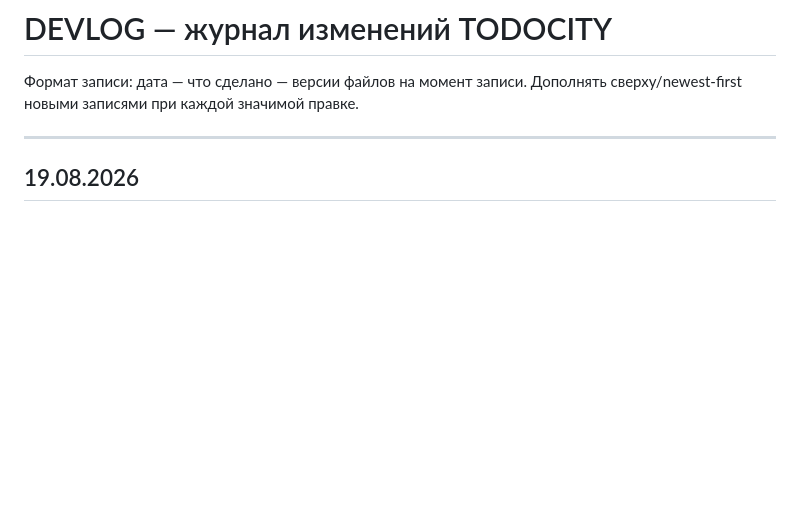
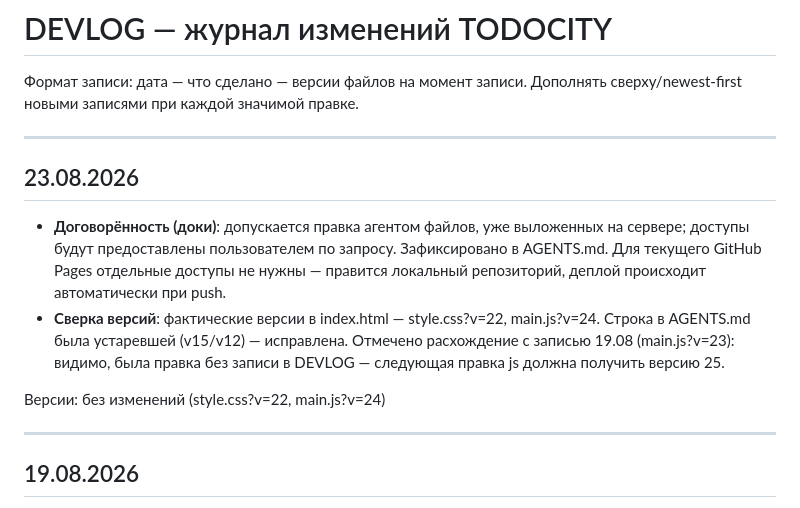
Before and after one commit to weplesh-hub/todocity, a Markdown page: DEVLOG.md, the part around the change. GitHub-like rendering; blank space fills up the shorter version.

Commit message:
docs: AGENTS/DEVLOG — допускается правка опубликованных файлов; сверка версий (css v22, js v24)

```diff
--- a/DEVLOG.md
+++ b/DEVLOG.md
@@ -2,6 +2,21 @@
 
 Формат записи: дата — что сделано — версии файлов на момент записи.
 Дополнять сверху/newest-first новыми записями при каждой значимой правке.
+
+---
+
+## 23.08.2026
+
+- **Договорённость (доки)**: допускается правка агентом файлов, уже выложенных на сервере;
+  доступы будут предоставлены пользователем по запросу. Зафиксировано в AGENTS.md. Для
+  текущего GitHub Pages отдельные доступы не нужны — правится локальный репозиторий,
+  деплой происходит автоматически при push.
+- **Сверка версий**: фактические версии в index.html — style.css?v=22, main.js?v=24.
+  Строка в AGENTS.md была устаревшей (v15/v12) — исправлена. Отмечено расхождение с записью
+  19.08 (main.js?v=23): видимо, была правка без записи в DEVLOG — следующая правка js
+  должна получить версию 25.
+
+Версии: без изменений (style.css?v=22, main.js?v=24)
 
 ---
 
```
Also changed, not shown: AGENTS.md (+7 -1 lines).
